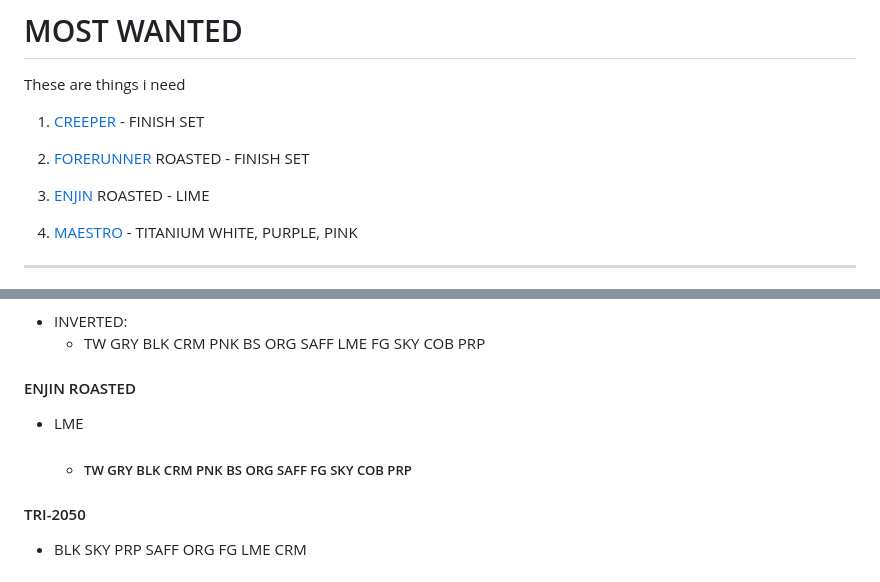
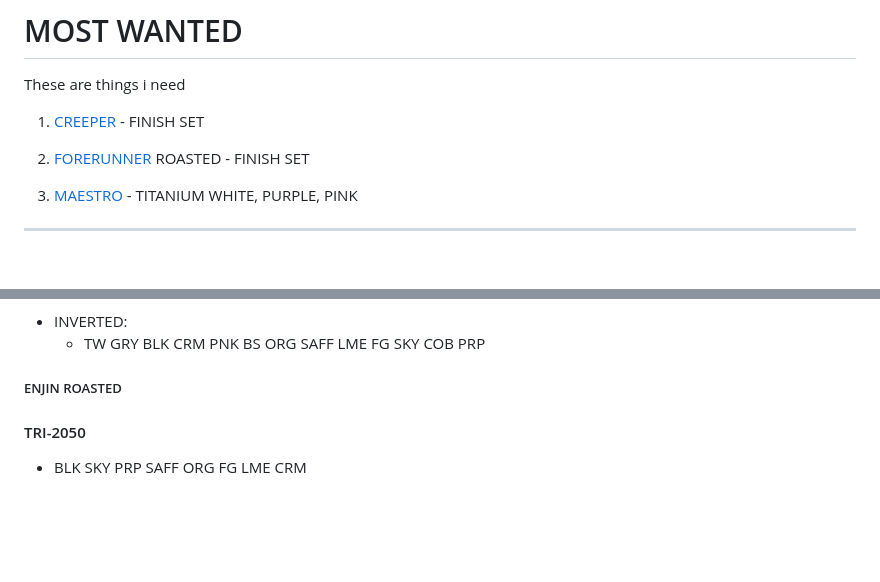
Before and after one commit to LysHraesvelgr/trade-list, a Markdown page: README.md, 2 parts joined by grey strips. Rendered like a GitHub page; blank space fills up the shorter version.

Commit message:
ENJIN ROASTED COMPLETE

```diff
--- a/README.md
+++ b/README.md
@@ -26,8 +26,6 @@ These are things i need
 1. [CREEPER][c] - FINISH SET
 
 1. [FORERUNNER][F] ROASTED - FINISH SET
-
-3. [ENJIN][E] ROASTED - LIME
 
 4. [MAESTRO][M] - TITANIUM WHITE, PURPLE, PINK
 
@@ -96,10 +94,9 @@ skip to:
 + INVERTED:
     + TW GRY BLK CRM PNK BS ORG SAFF LME FG SKY COB PRP
 
-#### ENJIN ROASTED
+##### ENJIN ROASTED
 
-+ LME
-    + ##### TW GRY BLK CRM PNK BS ORG SAFF FG SKY COB PRP
+
 
 #### TRI-2050
 
```
